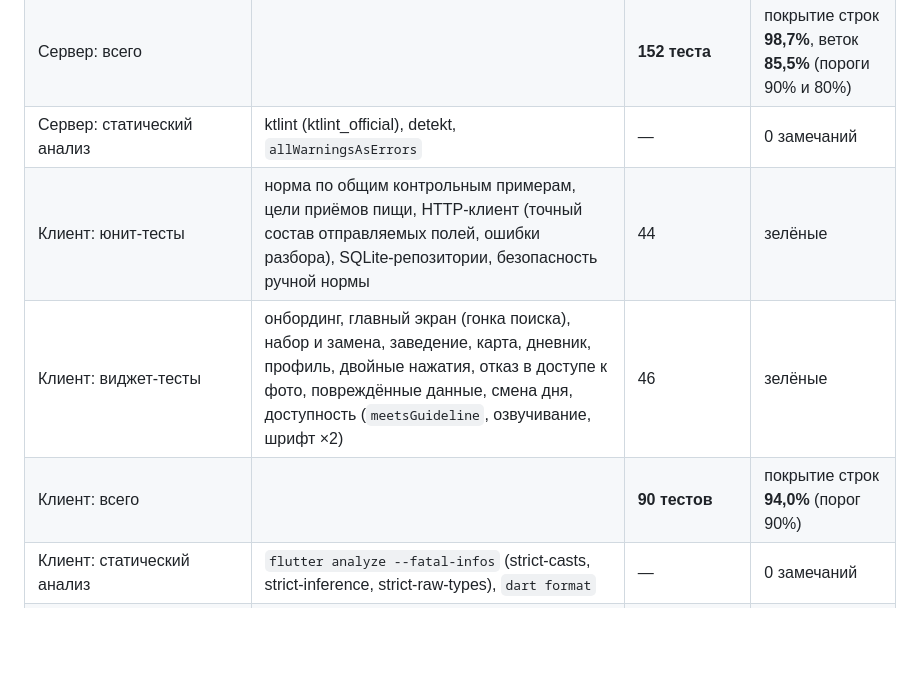
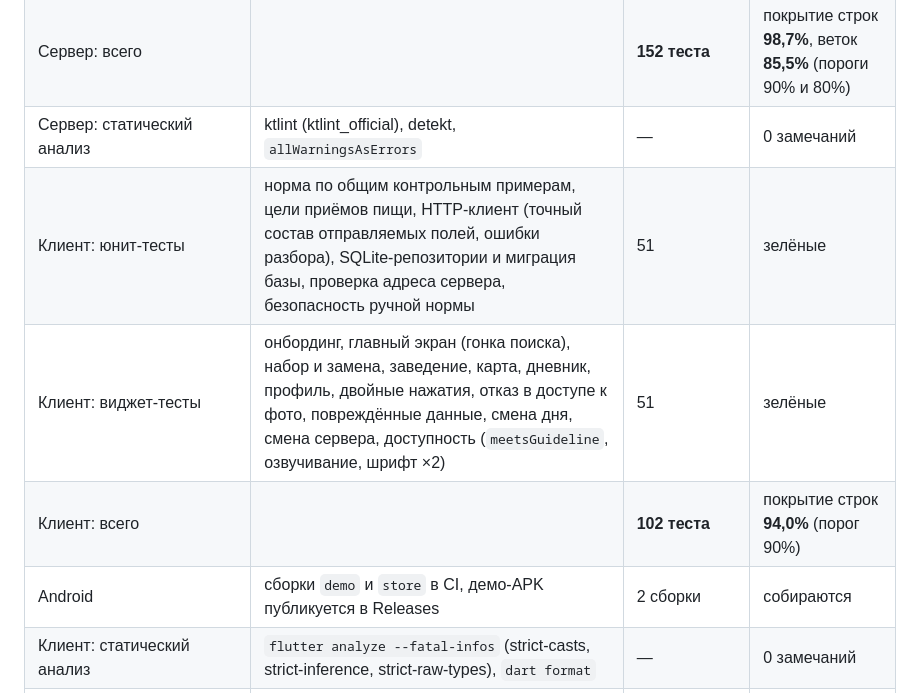
Before and after one commit to ilzen6/norma-ryadom, a Markdown page: docs/testing.md, the part around the change. Drawn GitHub-style; blank space fills up the shorter version.

```diff
--- a/docs/testing.md
+++ b/docs/testing.md
@@ -15,9 +15,10 @@
 | Сервер: конфигурация | без хеша пароля, ключей хранилища, ключа обезличивания жалоб или с неверными (в т.ч. вложенными) лимитами сервер не стартует | 8 | зелёные |
 | Сервер: всего | | **152 теста** | покрытие строк **98,7%**, веток **85,5%** (пороги 90% и 80%) |
 | Сервер: статический анализ | ktlint (ktlint_official), detekt, `allWarningsAsErrors` | — | 0 замечаний |
-| Клиент: юнит-тесты | норма по общим контрольным примерам, цели приёмов пищи, HTTP-клиент (точный состав отправляемых полей, ошибки разбора), SQLite-репозитории, безопасность ручной нормы | 44 | зелёные |
-| Клиент: виджет-тесты | онбординг, главный экран (гонка поиска), набор и замена, заведение, карта, дневник, профиль, двойные нажатия, отказ в доступе к фото, повреждённые данные, смена дня, доступность (`meetsGuideline`, озвучивание, шрифт ×2) | 46 | зелёные |
-| Клиент: всего | | **90 тестов** | покрытие строк **94,0%** (порог 90%) |
+| Клиент: юнит-тесты | норма по общим контрольным примерам, цели приёмов пищи, HTTP-клиент (точный состав отправляемых полей, ошибки разбора), SQLite-репозитории и миграция базы, проверка адреса сервера, безопасность ручной нормы | 51 | зелёные |
+| Клиент: виджет-тесты | онбординг, главный экран (гонка поиска), набор и замена, заведение, карта, дневник, профиль, двойные нажатия, отказ в доступе к фото, повреждённые данные, смена дня, смена сервера, доступность (`meetsGuideline`, озвучивание, шрифт ×2) | 51 | зелёные |
+| Клиент: всего | | **102 теста** | покрытие строк **94,0%** (порог 90%) |
+| Android | сборки `demo` и `store` в CI, демо-APK публикуется в Releases | 2 сборки | собираются |
 | Клиент: статический анализ | `flutter analyze --fatal-infos` (strict-casts, strict-inference, strict-raw-types), `dart format` | — | 0 замечаний |
 | E2E (Playwright, Chromium) | весь стек в Docker, веб-сборка приложения и админка прокликиваются как пользователем | 5 сценариев | зелёные |
 | E2E: доступность админки | axe-core, WCAG 2.2 AA | 5 страниц | 0 нарушений |
```
Also changed, not shown: docs/requirements-matrix.md (+1 -0 lines).
